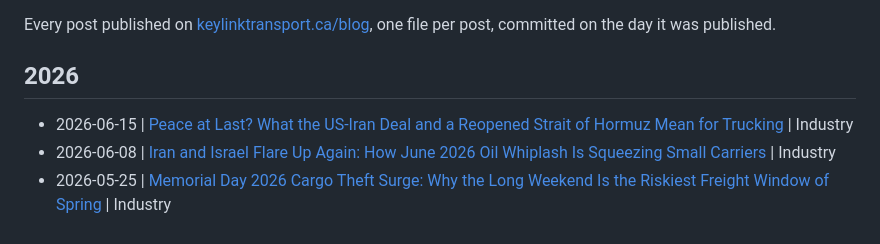
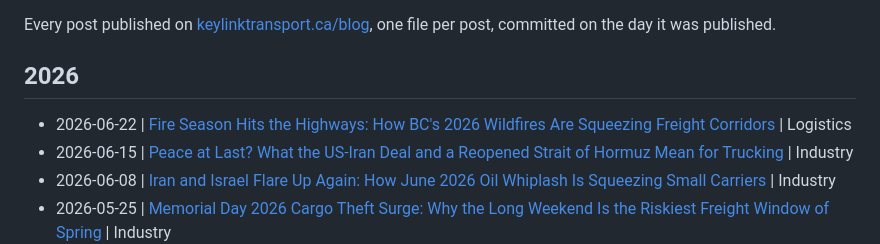
Before and after one commit to KeylinkTransportLtd/keylink-website, a Markdown page: blogs/README.md, the part around the change. GitHub-like rendering.

```diff
--- a/blogs/README.md
+++ b/blogs/README.md
@@ -5,6 +5,7 @@ Every post published on [keylinktransport.ca/blog](https://www.keylinktransport.
 
 ## 2026
 
+- 2026-06-22 | [Fire Season Hits the Highways: How BC's 2026 Wildfires Are Squeezing Freight Corridors](2026-06-22-bc-wildfire-season-freight-corridors-2026.md) | Logistics
 - 2026-06-15 | [Peace at Last? What the US-Iran Deal and a Reopened Strait of Hormuz Mean for Trucking](2026-06-15-iran-peace-deal-hormuz-reopens-trucking-june-2026.md) | Industry
 - 2026-06-08 | [Iran and Israel Flare Up Again: How June 2026 Oil Whiplash Is Squeezing Small Carriers](2026-06-08-iran-israel-oil-volatility-small-carriers-june-2026.md) | Industry
 - 2026-05-25 | [Memorial Day 2026 Cargo Theft Surge: Why the Long Weekend Is the Riskiest Freight Window of Spring](2026-05-25-cargo-theft-memorial-day-2026.md) | Industry
```
Also changed, not shown: blogs/2026-06-22-bc-wildfire-season-freight-corridors-2026.md (added, +10 -0 lines).
